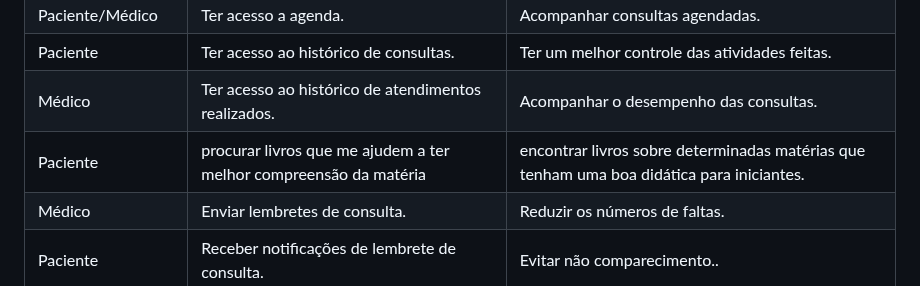
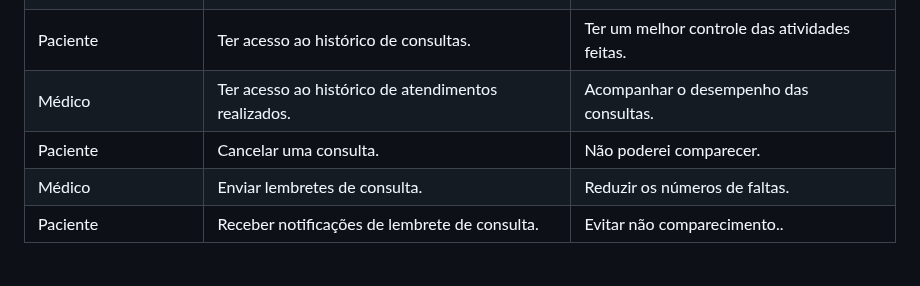
Before and after one commit to Andryws121/Trabalho-Faculdade-Sistema-De-Cl-nica-M-dica, a Markdown page: documentos/02-Especificação do Projeto.md, the part around the change. Rendered like a GitHub page.

```diff
--- a/documentos/02-Especificação do Projeto.md
+++ b/documentos/02-Especificação do Projeto.md
@@ -62,7 +62,7 @@ Com base na análise das personas forma identificadas as seguintes histórias de
 |Paciente/Médico | Ter acesso a agenda.   | Acompanhar consultas agendadas. |
 |Paciente | Ter acesso ao histórico de consultas.  | Ter um melhor controle das atividades feitas. |
 |Médico |Ter acesso ao histórico de atendimentos realizados. | Acompanhar o desempenho das consultas. |
-|Paciente |procurar livros que me ajudem a ter melhor compreensão da matéria  | encontrar livros sobre determinadas matérias que tenham uma boa didática para iniciantes.|
+|Paciente |Cancelar uma consulta.  | Não poderei comparecer.|
 |Médico | Enviar lembretes de consulta.   | Reduzir os números de faltas. |
 |Paciente | Receber notificações de lembrete de consulta.  | Evitar não comparecimento.. |
 
```
